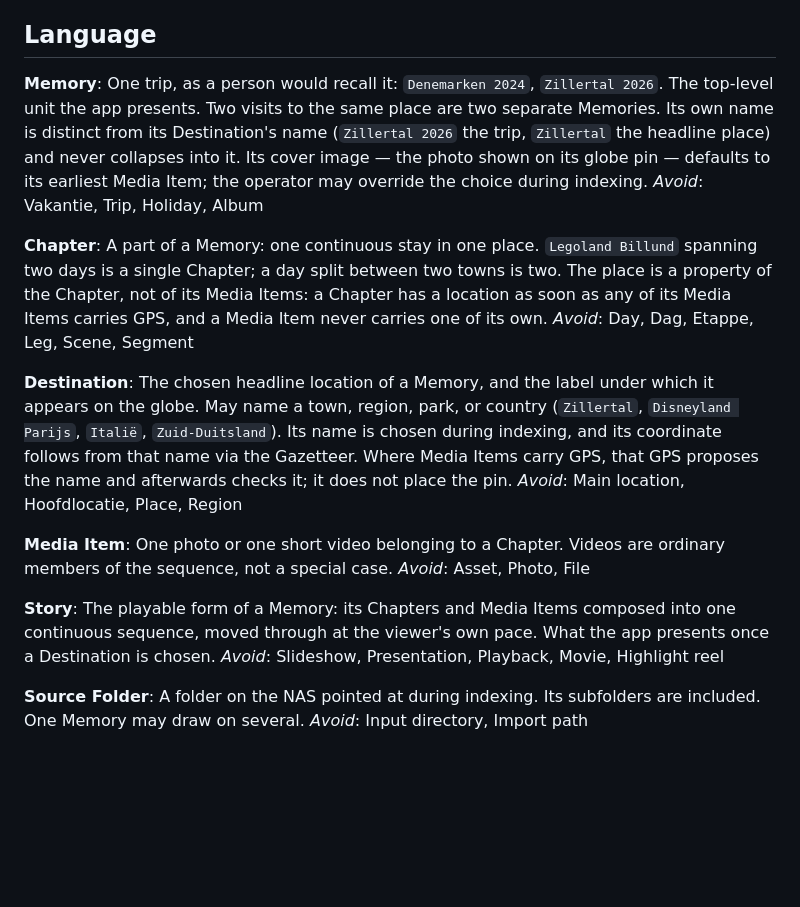
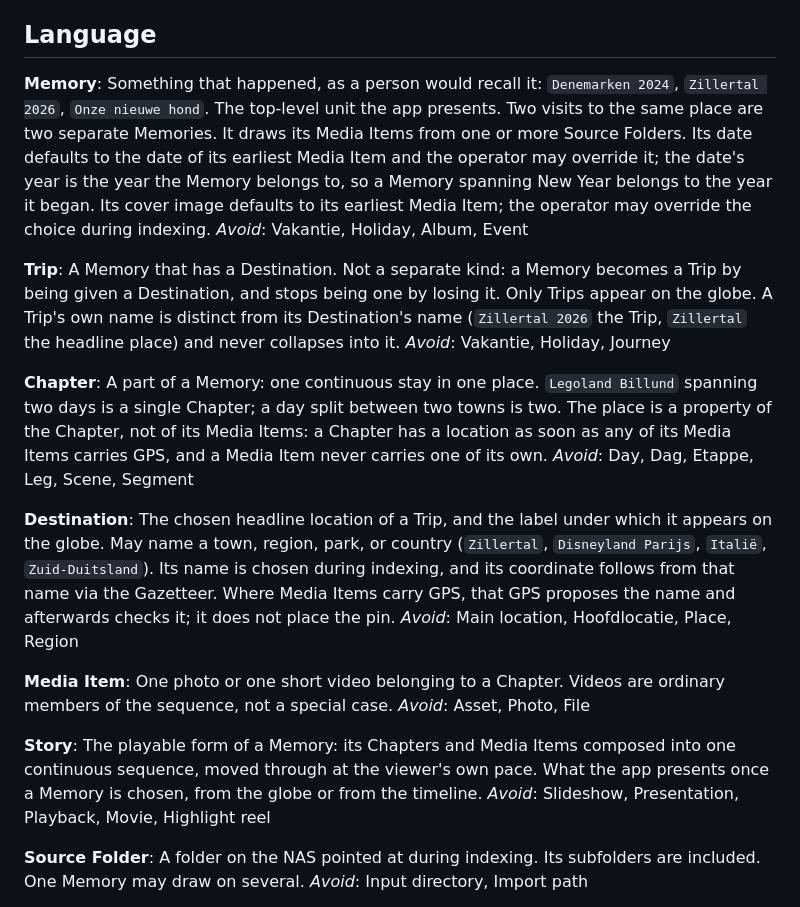
Before and after one commit to marcovandehaar/rememberwhen, a Markdown page: CONTEXT.md, the part around the change. GitHub-like rendering; blank space fills up the shorter version.

Commit message:
Glossary: Memory is the general unit with a date; a Trip is a Memory with a Destination
Co-Authored-By: Claude Opus 5.5 <noreply@anthropic.com>

```diff
--- a/CONTEXT.md
+++ b/CONTEXT.md
@@ -5,15 +5,19 @@ An iPad-first cinematic memory experience built on top of a pre-composed media i
 ## Language
 
 **Memory**:
-One trip, as a person would recall it: `Denemarken 2024`, `Zillertal 2026`. The top-level unit the app presents. Two visits to the same place are two separate Memories. Its own name is distinct from its Destination's name (`Zillertal 2026` the trip, `Zillertal` the headline place) and never collapses into it. Its cover image — the photo shown on its globe pin — defaults to its earliest Media Item; the operator may override the choice during indexing.
-_Avoid_: Vakantie, Trip, Holiday, Album
+Something that happened, as a person would recall it: `Denemarken 2024`, `Zillertal 2026`, `Onze nieuwe hond`. The top-level unit the app presents. Two visits to the same place are two separate Memories. It draws its Media Items from one or more Source Folders. Its date defaults to the date of its earliest Media Item and the operator may override it; the date's year is the year the Memory belongs to, so a Memory spanning New Year belongs to the year it began. Its cover image defaults to its earliest Media Item; the operator may override the choice during indexing.
+_Avoid_: Vakantie, Holiday, Album, Event
+
+**Trip**:
+A Memory that has a Destination. Not a separate kind: a Memory becomes a Trip by being given a Destination, and stops being one by losing it. Only Trips appear on the globe. A Trip's own name is distinct from its Destination's name (`Zillertal 2026` the Trip, `Zillertal` the headline place) and never collapses into it.
+_Avoid_: Vakantie, Holiday, Journey
 
 **Chapter**:
 A part of a Memory: one continuous stay in one place. `Legoland Billund` spanning two days is a single Chapter; a day split between two towns is two. The place is a property of the Chapter, not of its Media Items: a Chapter has a location as soon as any of its Media Items carries GPS, and a Media Item never carries one of its own.
 _Avoid_: Day, Dag, Etappe, Leg, Scene, Segment
 
 **Destination**:
-The chosen headline location of a Memory, and the label under which it appears on the globe. May name a town, region, park, or country (`Zillertal`, `Disneyland Parijs`, `Italië`, `Zuid-Duitsland`). Its name is chosen during indexing, and its coordinate follows from that name via the Gazetteer. Where Media Items carry GPS, that GPS proposes the name and afterwards checks it; it does not place the pin.
+The chosen headline location of a Trip, and the label under which it appears on the globe. May name a town, region, park, or country (`Zillertal`, `Disneyland Parijs`, `Italië`, `Zuid-Duitsland`). Its name is chosen during indexing, and its coordinate follows from that name via the Gazetteer. Where Media Items carry GPS, that GPS proposes the name and afterwards checks it; it does not place the pin.
 _Avoid_: Main location, Hoofdlocatie, Place, Region
 
 **Media Item**:
@@ -21,7 +25,7 @@ One photo or one short video belonging to a Chapter. Videos are ordinary members
 _Avoid_: Asset, Photo, File
 
 **Story**:
-The playable form of a Memory: its Chapters and Media Items composed into one continuous sequence, moved through at the viewer's own pace. What the app presents once a Destination is chosen.
+The playable form of a Memory: its Chapters and Media Items composed into one continuous sequence, moved through at the viewer's own pace. What the app presents once a Memory is chosen, from the globe or from the timeline.
 _Avoid_: Slideshow, Presentation, Playback, Movie, Highlight reel
 
 **Source Folder**:
```
